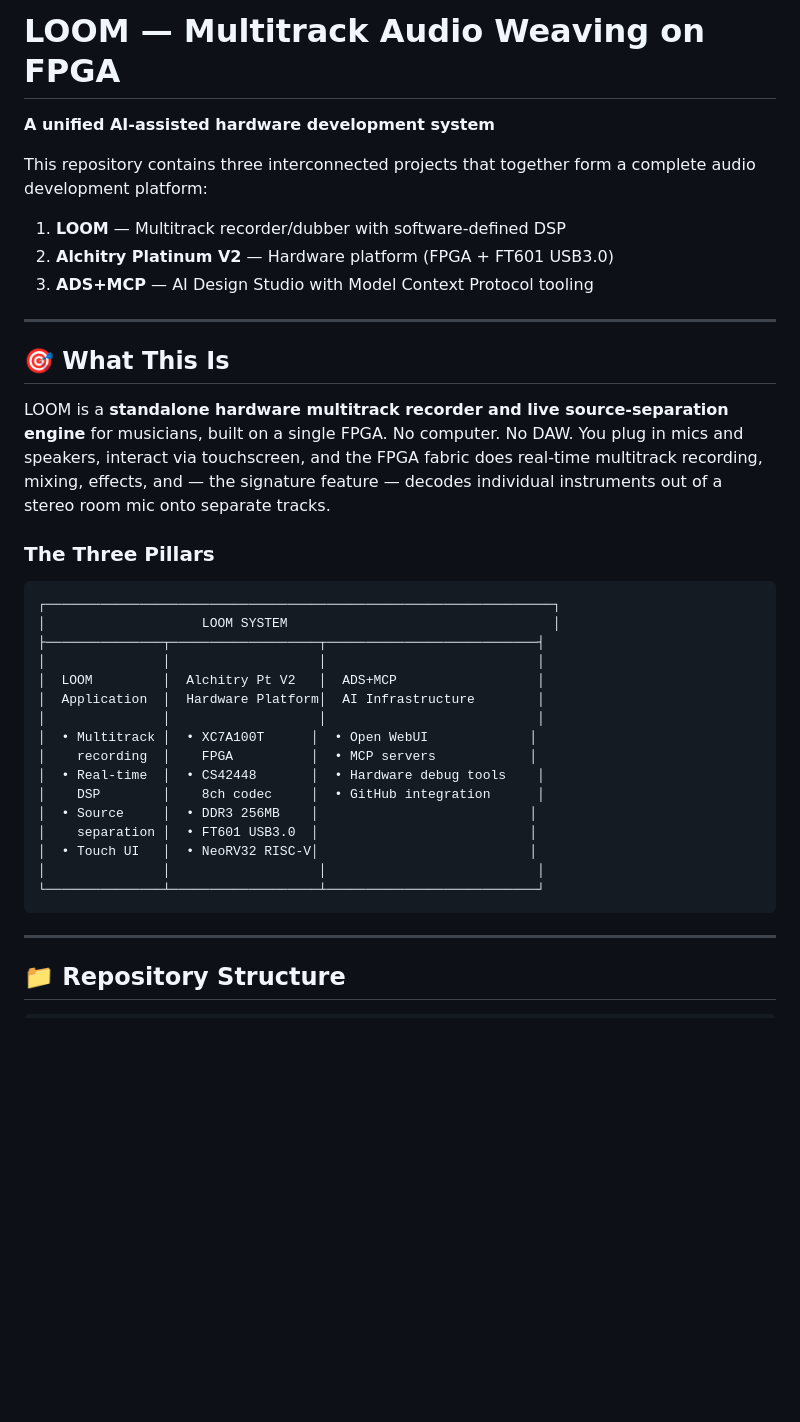
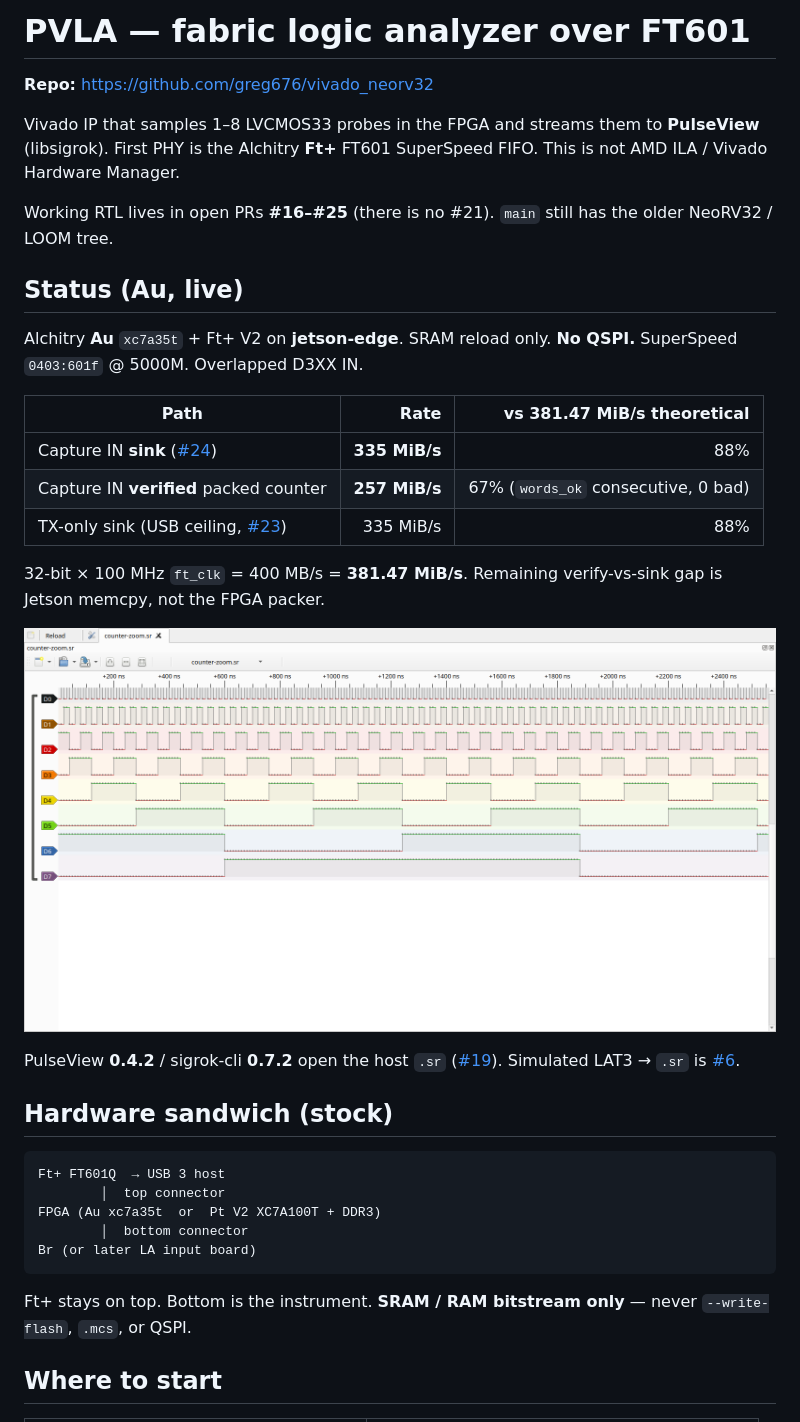
Before and after one commit to greg676/vivado_neorv32, a Markdown page: README.md, the part around one of its changes. Drawn GitHub-style; pictures changed too: media/pulseview-counter.png (added); blank space fills up the shorter version.

````diff
--- a/README.md
+++ b/README.md
@@ -1,41 +1,38 @@
-# LOOM — Multitrack Audio Weaving on FPGA
+# PVLA — fabric logic analyzer over FT601
 
-**A unified AI-assisted hardware development system**
+**Repo:** [https://github.com/greg676/vivado_neorv32](https://github.com/greg676/vivado_neorv32)
 
-This repository contains three interconnected projects that together form a complete audio development platform:
+Vivado IP that samples 1–8 LVCMOS33 probes in the FPGA and streams them to **PulseView** (libsigrok). First PHY is the Alchitry **Ft+** FT601 SuperSpeed FIFO. This is not AMD ILA / Vivado Hardware Manager.
 
-1. **LOOM** — Multitrack recorder/dubber with software-defined DSP
-2. **Alchitry Platinum V2** — Hardware platform (FPGA + FT601 USB3.0)
-3. **ADS+MCP** — AI Design Studio with Model Context Protocol tooling
+Working RTL lives in open PRs **#16–#25** (there is no #21). `main` still has the older NeoRV32 / LOOM tree.
 
----
+## Status (Au, live)
 
-## 🎯 What This Is
+Alchitry **Au** `xc7a35t` + Ft+ V2 on **jetson-edge**. SRAM reload only. **No QSPI.** SuperSpeed `0403:601f` @ 5000M. Overlapped D3XX IN.
 
-LOOM is a **standalone hardware multitrack recorder and live source-separation engine** for musicians, built on a single FPGA. No computer. No DAW. You plug in mics and speakers, interact via touchscreen, and the FPGA fabric does real-time multitrack recording, mixing, effects, and — the signature feature — decodes individual instruments out of a stereo room mic onto separate tracks.
+| Path | Rate | vs 381.47 MiB/s theoretical |
+|---|---:|---:|
+| Capture IN **sink** ([#24](https://github.com/greg676/vivado_neorv32/pull/24)) | **335 MiB/s** | 88% |
+| Capture IN **verified** packed counter | **257 MiB/s** | 67% (`words_ok` consecutive, 0 bad) |
+| TX-only sink (USB ceiling, [#23](https://github.com/greg676/vivado_neorv32/pull/23)) | 335 MiB/s | 88% |
 
-### The Three Pillars
+32-bit × 100 MHz `ft_clk` = 400 MB/s = **381.47 MiB/s**. Remaining verify-vs-sink gap is Jetson memcpy, not the FPGA packer.
+
+![PulseView 0.4.2: 8-bit packed counter from Au SRAM capture (D0 fastest … D7 slowest)](media/pulseview-counter.png)
+
+PulseView **0.4.2** / sigrok-cli **0.7.2** open the host `.sr` ([#19](https://github.com/greg676/vivado_neorv32/pull/19)). Simulated LAT3 → `.sr` is [#6](https://github.com/greg676/vivado_neorv32/pull/6).
+
+## Hardware sandwich (stock)
 
 ```
-┌─────────────────────────────────────────────────────────────────┐
-│                    LOOM SYSTEM                                  │
-├───────────────┬───────────────────┬───────────────────────────┤
-│               │                   │                           │
-│  LOOM         │  Alchitry Pt V2   │  ADS+MCP                  │
-│  Application  │  Hardware Platform│  AI Infrastructure        │
-│               │                   │                           │
-│  • Multitrack │  • XC7A100T      │  • Open WebUI             │
-│    recording  │    FPGA          │  • MCP servers            │
-│  • Real-time  │  • CS42448       │  • Hardware debug tools    │
-│    DSP        │    8ch codec     │  • GitHub integration      │
-│  • Source     │  • DDR3 256MB    │                           │
-│    separation │  • FT601 USB3.0  │                           │
-│  • Touch UI   │  • NeoRV32 RISC-V│                           │
-│               │                   │                           │
-└───────────────┴───────────────────┴───────────────────────────┘
+Ft+ FT601Q  → USB 3 host
+        │  top connector
+FPGA (Au xc7a35t  or  Pt V2 XC7A100T + DDR3)
+        │  bottom connector
+Br (or later LA input board)
 ```
 
----
+Ft+ stays on top. Bottom is the instrument. **SRAM / RAM bitstream only** — never `--write-flash`, `.mcs`, or QSPI.
 
-## 📁 Repository Structure
+## Where to start
 
````
Also changed, not shown: other parts of README.md (+47 -210 lines).
